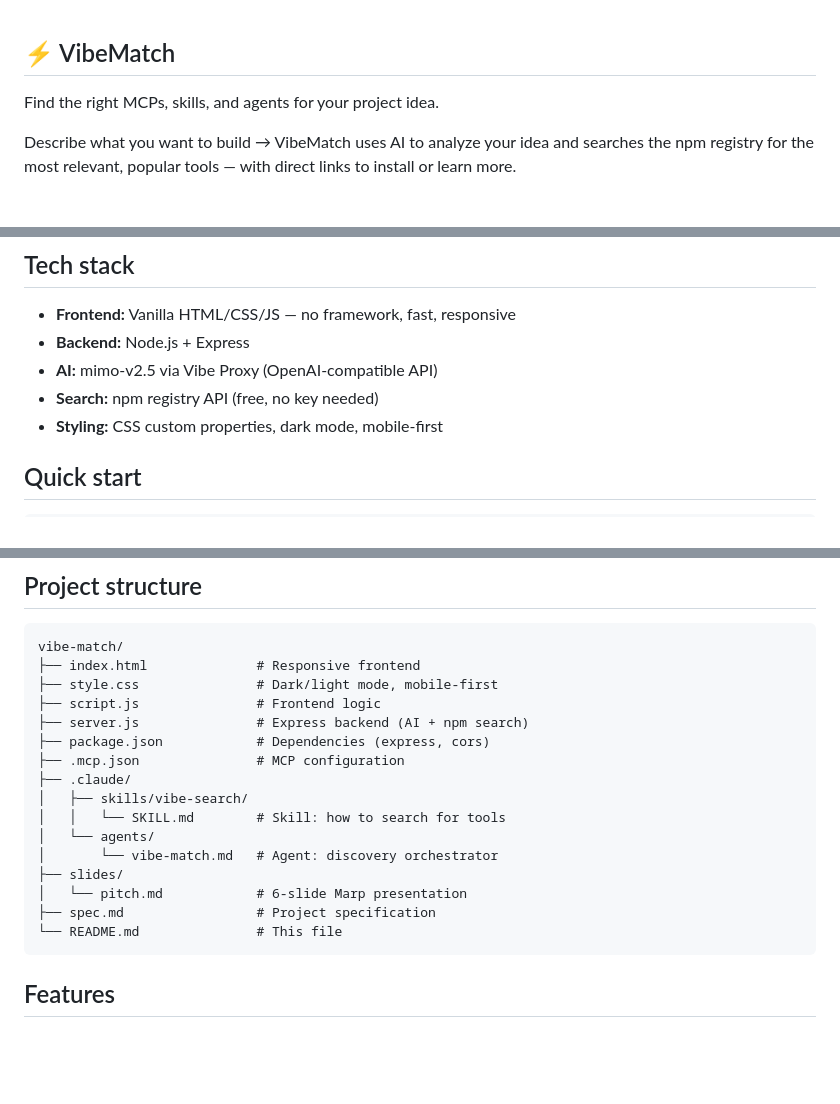
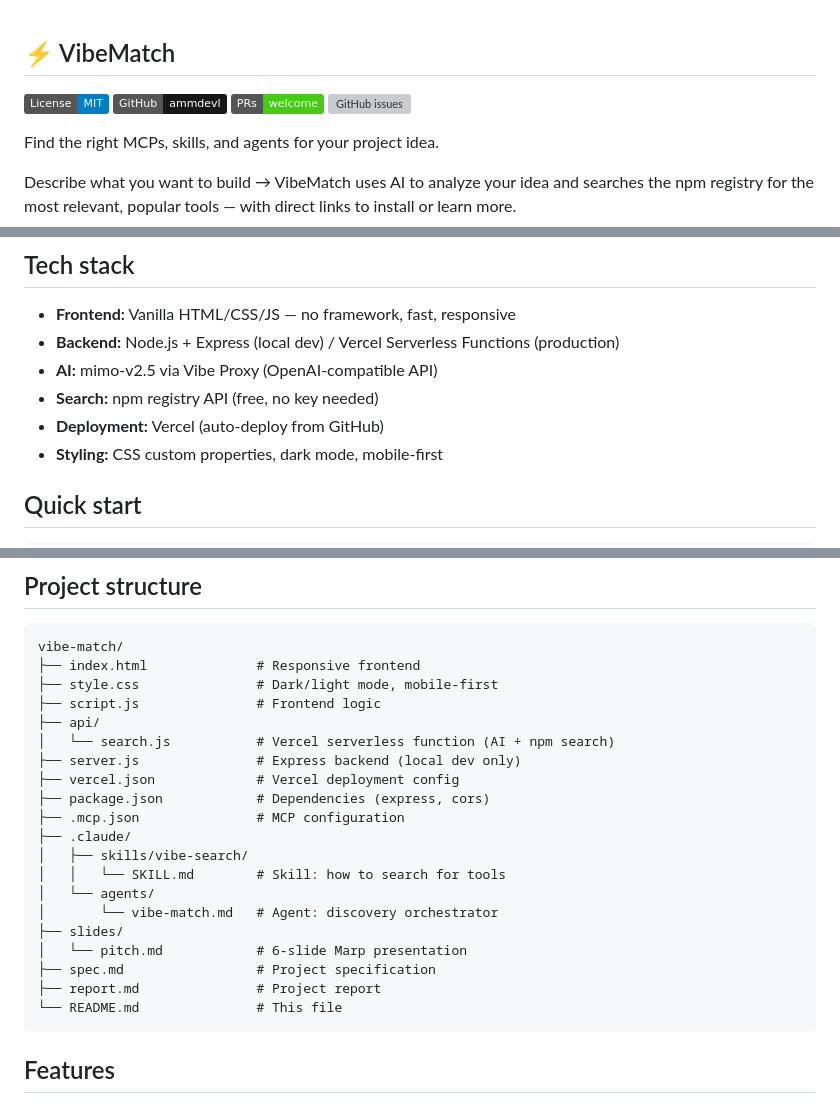
Before and after one commit to ammdevl/vibe-match, a Markdown page: README.md, 3 parts joined by grey strips. GitHub-like rendering; badges without logos; blank space fills up the shorter version; grey boxes are pictures that could not be loaded.

Commit message:
update: README.md with current project structure

````diff
--- a/README.md
+++ b/README.md
@@ -1,4 +1,9 @@
 ## ⚡ VibeMatch
+
+[![MIT License](https://img.shields.io/badge/License-MIT-blue.svg)](LICENSE)
+[![GitHub](https://img.shields.io/badge/GitHub-ammdevl-181717?logo=github)](https://github.com/ammdevl)
+[![PRs Welcome](https://img.shields.io/badge/PRs-welcome-brightgreen.svg)](http://makeapullrequest.com)
+[![GitHub issues](https://img.shields.io/github/issues/ammdevl/vibe-match.svg)](https://github.com/ammdevl/vibe-match/issues)
 
 Find the right MCPs, skills, and agents for your project idea.
 
@@ -26,9 +31,10 @@ Describe what you want to build → VibeMatch uses AI to analyze your idea and s
 ## Tech stack
 
 - **Frontend:** Vanilla HTML/CSS/JS — no framework, fast, responsive
-- **Backend:** Node.js + Express
+- **Backend:** Node.js + Express (local dev) / Vercel Serverless Functions (production)
 - **AI:** mimo-v2.5 via Vibe Proxy (OpenAI-compatible API)
 - **Search:** npm registry API (free, no key needed)
+- **Deployment:** Vercel (auto-deploy from GitHub)
 - **Styling:** CSS custom properties, dark mode, mobile-first
 
 ## Quick start
@@ -62,7 +68,10 @@ vibe-match/
 ├── index.html              # Responsive frontend
 ├── style.css               # Dark/light mode, mobile-first
 ├── script.js               # Frontend logic
-├── server.js               # Express backend (AI + npm search)
+├── api/
+│   └── search.js           # Vercel serverless function (AI + npm search)
+├── server.js               # Express backend (local dev only)
+├── vercel.json             # Vercel deployment config
 ├── package.json            # Dependencies (express, cors)
 ├── .mcp.json               # MCP configuration
 ├── .claude/
@@ -73,6 +82,7 @@ vibe-match/
 ├── slides/
 │   └── pitch.md            # 6-slide Marp presentation
 ├── spec.md                 # Project specification
+├── report.md               # Project report
 └── README.md               # This file
 ```
 
````
